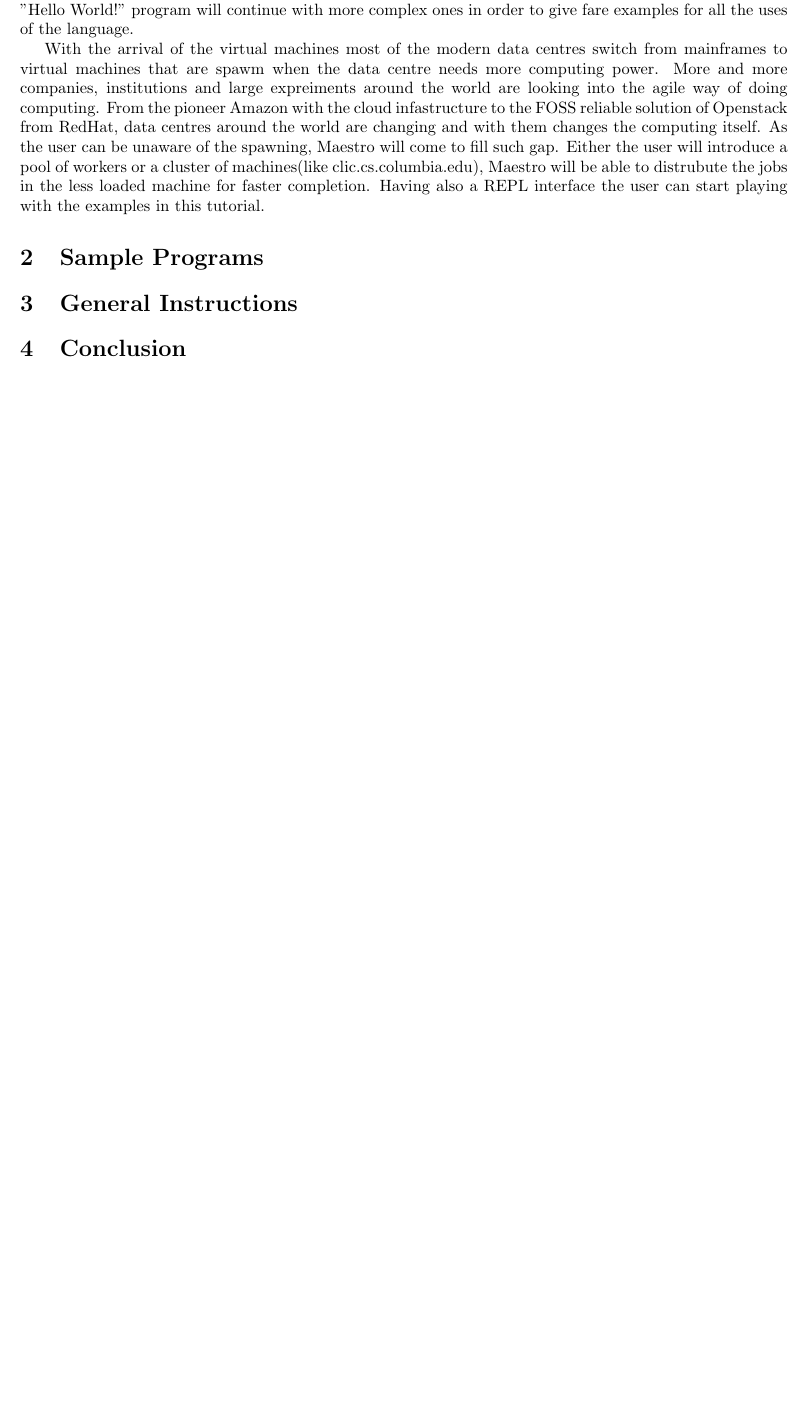
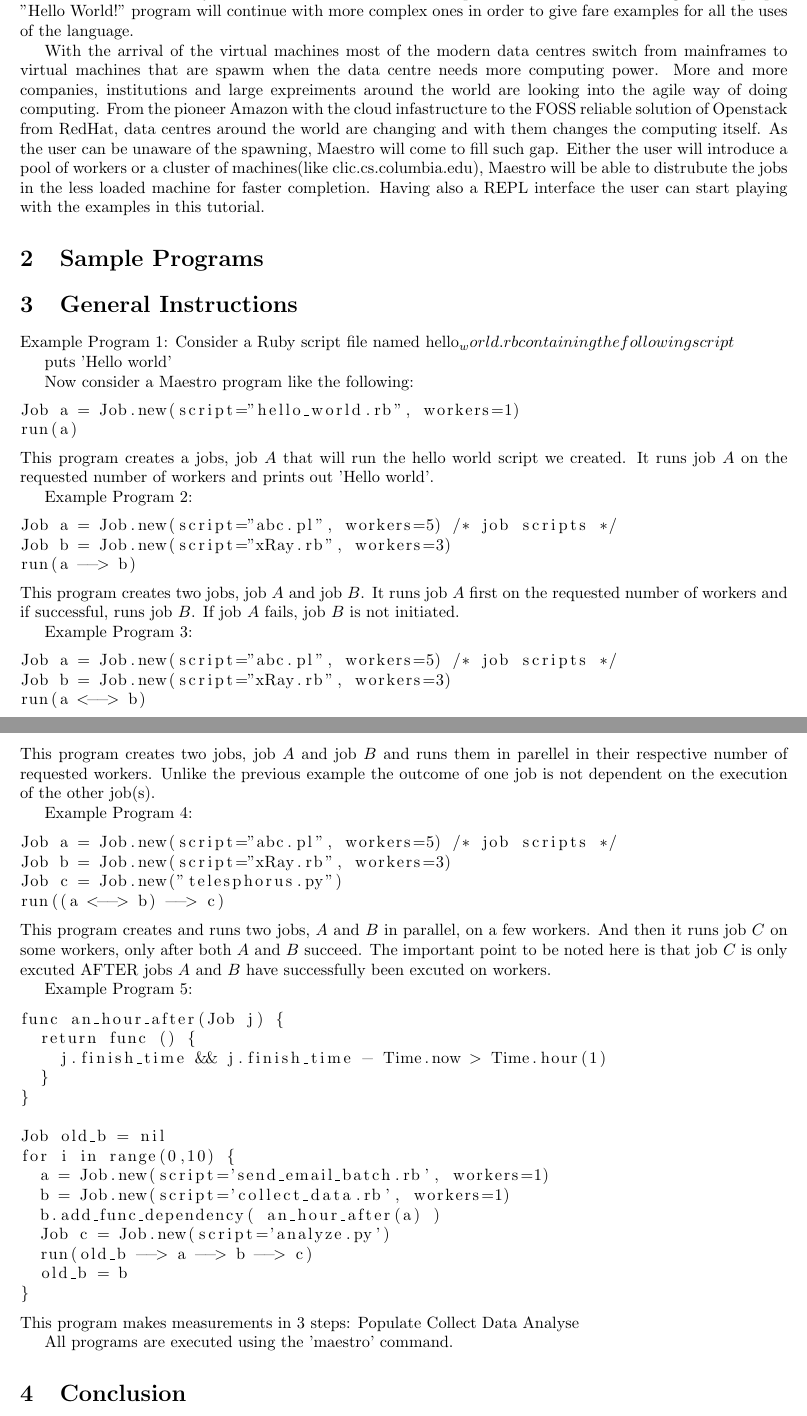
Before and after one commit to sfagmenos/Maestro, a LaTeX document (main.tex, which reads general.tex): part of the page before the commit and two parts of pages 1 and 2 of 2 after it, the two joined at a grey line, cut so that both start at the same text, the shorter picture padded with empty space. Compiled offline with pdfLaTeX.

Commit message:
Added 5 example programs and their descriptions
If anybody can expand on the 'How to execute the program' part, it would be great.

```diff
--- a/general.tex
+++ b/general.tex
@@ -1,2 +1,71 @@
 \section{General Instructions}
 \label{sect:general}
+Example Program 1:
+Consider a Ruby script file named hello_world.rb containing the following script
+
+puts 'Hello world'
+
+Now consider a Maestro program like the following:
+\begin{lstlisting}
+Job a = Job.new(script="hello_world.rb", workers=1)
+run(a)
+\end{lstlisting}
+This program creates a jobs, job $A$ that will run the hello world script we created.
+It runs job $A$ on the requested number of workers and prints out 'Hello world'.
+
+
+Example Program 2:
+\begin{lstlisting}
+Job a = Job.new(script="abc.pl", workers=5) /* job scripts */
+Job b = Job.new(script="xRay.rb", workers=3)
+run(a --> b)
+\end{lstlisting}
+This program creates two jobs, job $A$ and job $B$. It runs job $A$ first on the requested number of workers
+and if successful, runs job $B$. If job $A$ fails, job $B$ is not initiated.
+
+Example Program 3:
+\begin{lstlisting}
+Job a = Job.new(script="abc.pl", workers=5) /* job scripts */
+Job b = Job.new(script="xRay.rb", workers=3)
+run(a <--> b)
+\end{lstlisting}
+This program creates two jobs, job $A$ and job $B$ and runs them in parellel in their respective number of requested workers.
+Unlike the previous example the outcome of one job is not dependent on the execution of the other job(s).
+
+Example Program 4:
+\begin{lstlisting}
+Job a = Job.new(script="abc.pl", workers=5) /* job scripts */
+Job b = Job.new(script="xRay.rb", workers=3)
+Job c = Job.new("telesphorus.py")
+run((a <--> b) --> c)
+\end{lstlisting}
+This program creates and runs two jobs, $A$ and $B$ in parallel, on a few
+workers. And then it runs job $C$ on some workers, only after both $A$
+and $B$ succeed. The important point to be noted here is that job $C$ is
+only excuted AFTER jobs $A$ and $B$ have successfully been excuted on workers.
+
+Example Program 5:
+\begin{lstlisting}
+func an_hour_after(Job j) {
+  return func () {
+    j.finish_time && j.finish_time - Time.now > Time.hour(1)
+  }
+}
+
+Job old_b = nil
+for i in range(0,10) {
+  a = Job.new(script='send_email_batch.rb', workers=1)
+  b = Job.new(script='collect_data.rb', workers=1)
+  b.add_func_dependency( an_hour_after(a) )
+  Job c = Job.new(script='analyze.py')
+  run(old_b --> a --> b --> c)
+  old_b = b
+}
+\end{lstlisting}
+This program makes measurements in 3 steps:
+Populate
+Collect Data
+Analyse
+
+
+All programs are executed using the 'maestro' command.
```
